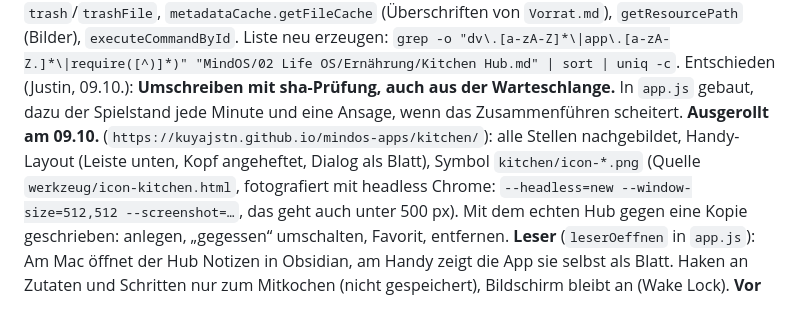
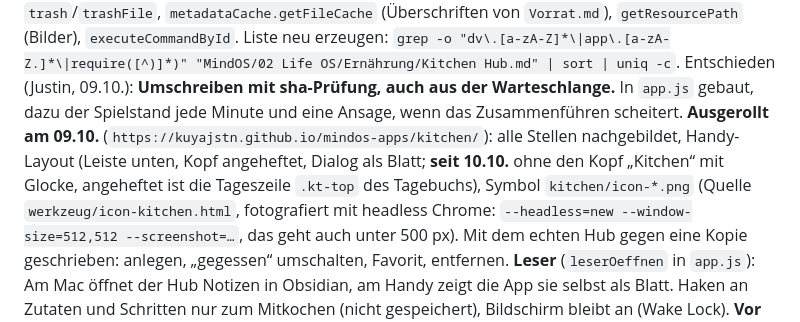
Before and after one commit to kuyajstn/Training, a Markdown page: AGENTS.md, the part around the change. GitHub-like rendering.

Commit message:
Doku: Kopf weg, Tageszeile angeheftet
Co-Authored-By: Claude Opus 5.5 <noreply@anthropic.com>

```diff
--- a/AGENTS.md
+++ b/AGENTS.md
@@ -77,7 +77,7 @@ Liste neu erzeugen: `grep -o "dv\.[a-zA-Z]*\|app\.[a-zA-Z.]*\|require([^)]*)" "M
 Entschieden (Justin, 09.10.): **Umschreiben mit sha-Prüfung, auch aus der Warteschlange.** In `app.js` gebaut,
 dazu der Spielstand jede Minute und eine Ansage, wenn das Zusammenführen scheitert.
 **Ausgerollt am 09.10.** (`https://kuyajstn.github.io/mindos-apps/kitchen/`): alle Stellen nachgebildet, Handy-Layout (Leiste unten, Kopf
-angeheftet, Dialog als Blatt), Symbol `kitchen/icon-*.png` (Quelle `werkzeug/icon-kitchen.html`, fotografiert mit
+angeheftet, Dialog als Blatt; **seit 10.10.** ohne den Kopf „Kitchen“ mit Glocke, angeheftet ist die Tageszeile `.kt-top` des Tagebuchs), Symbol `kitchen/icon-*.png` (Quelle `werkzeug/icon-kitchen.html`, fotografiert mit
 headless Chrome: `--headless=new --window-size=512,512 --screenshot=…`, das geht auch unter 500 px). Mit dem echten
 Hub gegen eine Kopie geschrieben: anlegen, „gegessen“ umschalten, Favorit, entfernen.
 **Leser** (`leserOeffnen` in `app.js`): Am Mac öffnet der Hub Notizen in Obsidian, am Handy zeigt die App sie selbst
```
